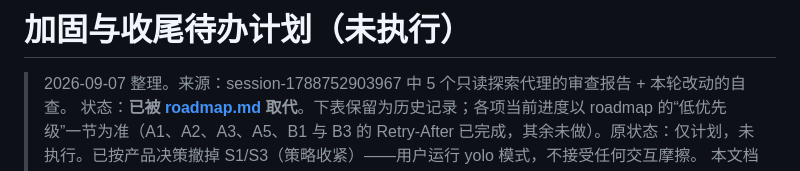
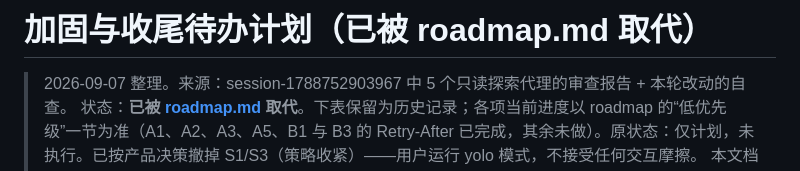
Before and after one commit to elyar-adil/coder, a Markdown page: docs/hardening-backlog.md, the part around the change. GitHub-like rendering.

Commit message:
docs: fix backlog title
Co-Authored-By: Claude Sonnet 5.5 <noreply@anthropic.com>
Claude-Session: https://claude.ai/code/session_019VnAC1hR7Lr5a2mDF95YFR

```diff
--- a/docs/hardening-backlog.md
+++ b/docs/hardening-backlog.md
@@ -1,4 +1,4 @@
-# 加固与收尾待办计划（未执行）
+# 加固与收尾待办计划（已被 roadmap.md 取代）
 
 > 2026-09-07 整理。来源：session-1788752903967 中 5 个只读探索代理的审查报告 + 本轮改动的自查。
 > 状态：**已被 [roadmap.md](roadmap.md) 取代**。下表保留为历史记录；各项当前进度以 roadmap 的“低优先级”一节为准（A1、A2、A3、A5、B1 与 B3 的 Retry-After 已完成，其余未做）。原状态：仅计划，未执行。已按产品决策撤掉 S1/S3（策略收紧）——用户运行 yolo 模式，不接受任何交互摩擦。
```
